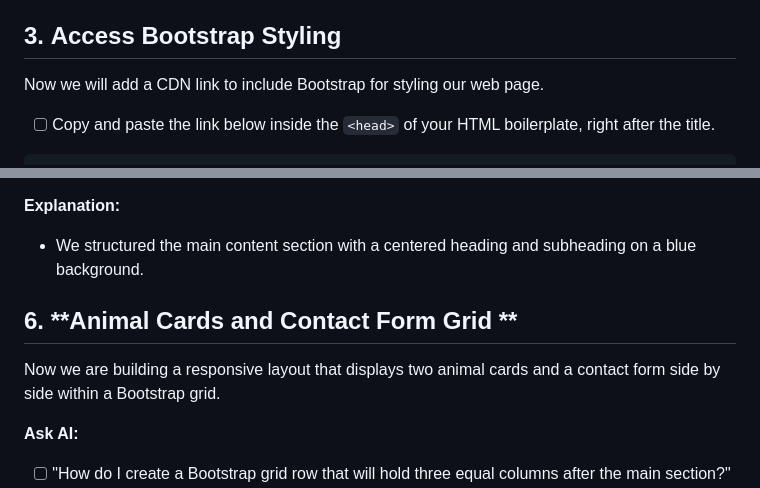
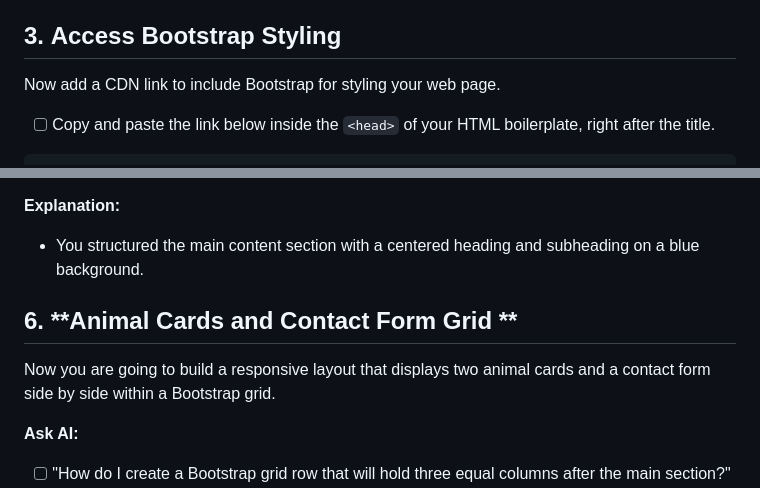
Before and after one commit to HackerUSA-CE/aisd-wde-8-putting-it-all-together, a Markdown page: README.md, 2 parts joined by grey strips. Drawn GitHub-style.

```diff
--- a/README.md
+++ b/README.md
@@ -60,7 +60,7 @@ _The boilerplate code should look something like this:_
 
 ## 3. **Access Bootstrap Styling**
 
-Now we will add a CDN link to include Bootstrap for styling our web page.
+Now add a CDN link to include Bootstrap for styling your web page.
 
 - [ ] Copy and paste the link below inside the `<head>` of your HTML boilerplate, right after the title.
 
@@ -130,11 +130,11 @@ We are building the main content section of the webpage, focusing on creating a
 
 **Explanation:**
 
-- We structured the main content section with a centered heading and subheading on a blue background.
+- You structured the main content section with a centered heading and subheading on a blue background.
 
 ## 6. **Animal Cards and Contact Form Grid **
 
-Now we are building a responsive layout that displays two animal cards and a contact form side by side within a Bootstrap grid.
+Now you are going to build a responsive layout that displays two animal cards and a contact form side by side within a Bootstrap grid.
 
 **Ask AI:**
 
```
Also changed, not shown: other parts of README.md (+7 -7 lines).
